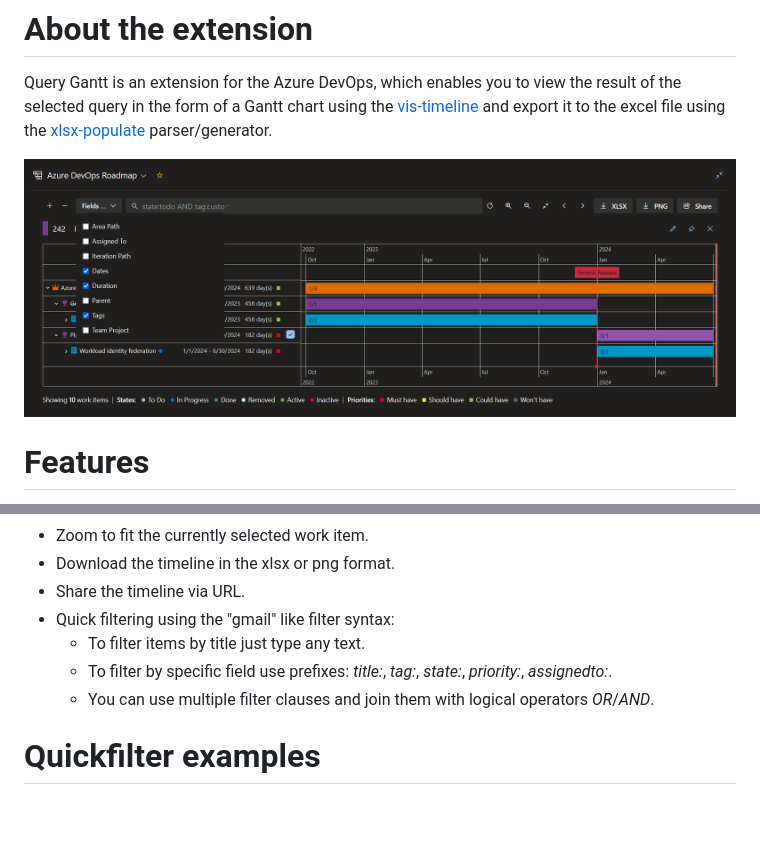
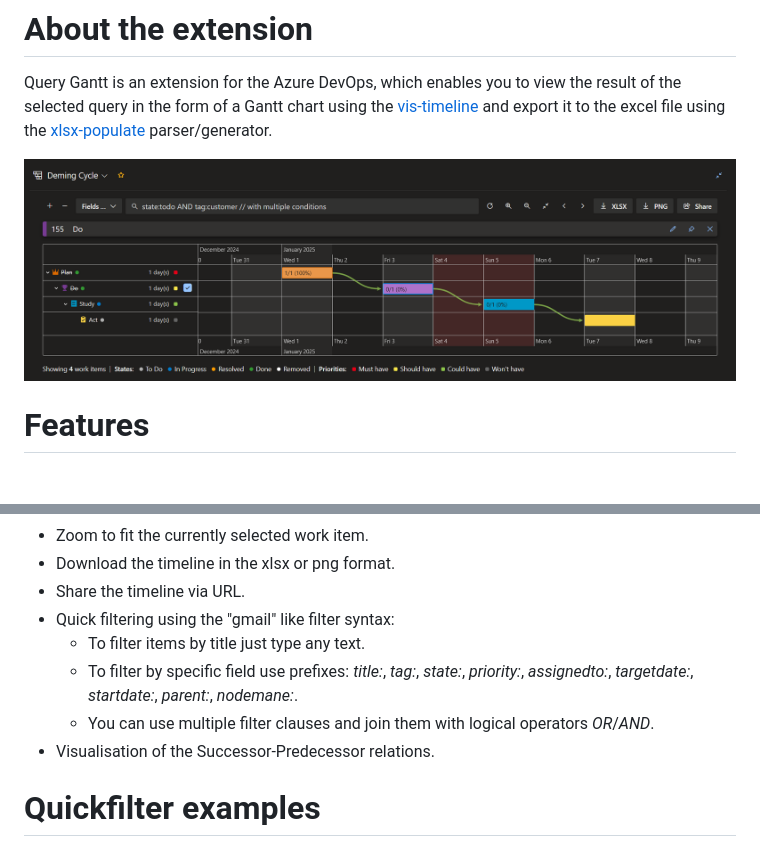
Before and after one commit to info-emait/QueryGantt, a Markdown page: Overview.md, 2 parts joined by grey strips. Drawn GitHub-style; pictures changed too: img/screenshot4.png (added); blank space fills up the shorter version.

```diff
--- a/Overview.md
+++ b/Overview.md
@@ -3,7 +3,7 @@
 # About the extension
 Query Gantt is an extension for the Azure DevOps, which enables you to view the result of the selected query in the form of a Gantt chart using the [vis-timeline](https://visjs.github.io/vis-timeline/) and export it to the excel file using the [xlsx-populate](https://github.com/dtjohnson/xlsx-populate) parser/generator.
 
-![Query Gantt Example](img/screenshot3.png)
+![Query Gantt Example](img/screenshot4.png)
 
 # Features
 * Zoom in/out the timeline.
@@ -14,8 +14,9 @@ Query Gantt is an extension for the Azure DevOps, which enables you to view the
 * Share the timeline via URL.
 * Quick filtering using the "gmail" like filter syntax:
     * To filter items by title just type any text.
-    * To filter by specific field use prefixes: *title:*, *tag:*, *state:*, *priority:*, *assignedto:*.
+    * To filter by specific field use prefixes: *title:*, *tag:*, *state:*, *priority:*, *assignedto:*, *targetdate:*, *startdate:*, *parent:*, *nodemane:*.
     * You can use multiple filter clauses and join them with logical operators *OR*/*AND*.
+* Visualisation of the Successor-Predecessor relations.
 
 # Quickfilter examples
 * Work items which **Title** contains *"text"*: `text`
```
Also changed, not shown: 1 other file.
